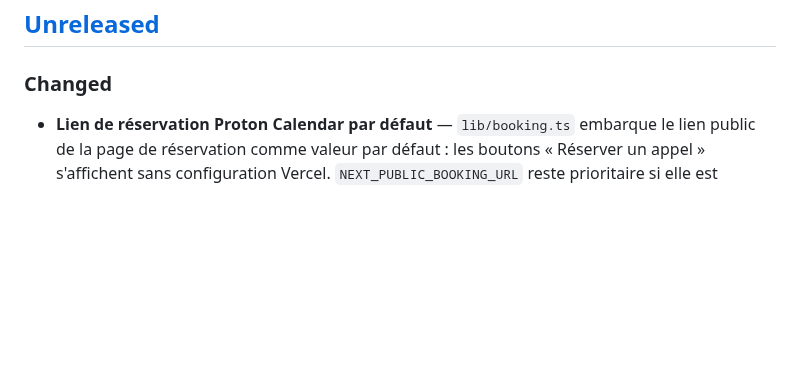
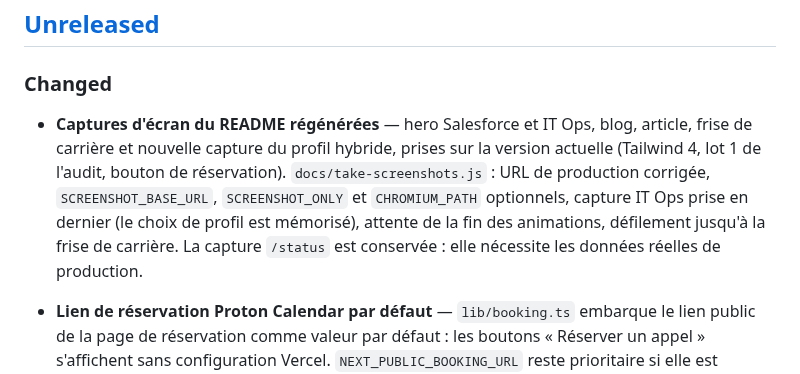
Before and after one commit to Aiyeesha/Aicha-Imene-DAHOUMANE-Portfolio.dev, a Markdown page: CHANGELOG.md, the part around the change. Drawn GitHub-style; blank space fills up the shorter version.

```diff
--- a/CHANGELOG.md
+++ b/CHANGELOG.md
@@ -10,6 +10,8 @@ Versions follow [Semantic Versioning](https://semver.org/spec/v2.0.0.html).
 ## [Unreleased]
 
 ### Changed
+
+- **Captures d'écran du README régénérées** — hero Salesforce et IT Ops, blog, article, frise de carrière et nouvelle capture du profil hybride, prises sur la version actuelle (Tailwind 4, lot 1 de l'audit, bouton de réservation). `docs/take-screenshots.js` : URL de production corrigée, `SCREENSHOT_BASE_URL`, `SCREENSHOT_ONLY` et `CHROMIUM_PATH` optionnels, capture IT Ops prise en dernier (le choix de profil est mémorisé), attente de la fin des animations, défilement jusqu'à la frise de carrière. La capture `/status` est conservée : elle nécessite les données réelles de production.
 
 - **Lien de réservation Proton Calendar par défaut** — `lib/booking.ts` embarque le lien public de la page de réservation comme valeur par défaut : les boutons « Réserver un appel » s'affichent sans configuration Vercel. `NEXT_PUBLIC_BOOKING_URL` reste prioritaire si elle est définie.
 
```
Also changed, not shown: README.md (+8 -2 lines), docs/screenshots/about.png, docs/screenshots/blog-article.png, docs/screenshots/blog.png, docs/screenshots/hero-itops.png, docs/screenshots/hero-salesforce.png, docs/screenshots/hybride.png (added), 1 other file.
